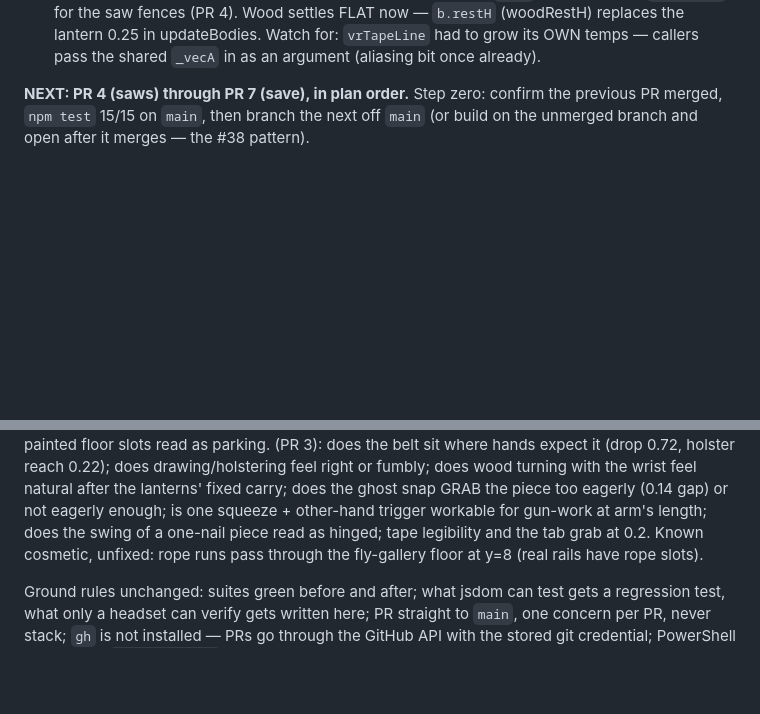
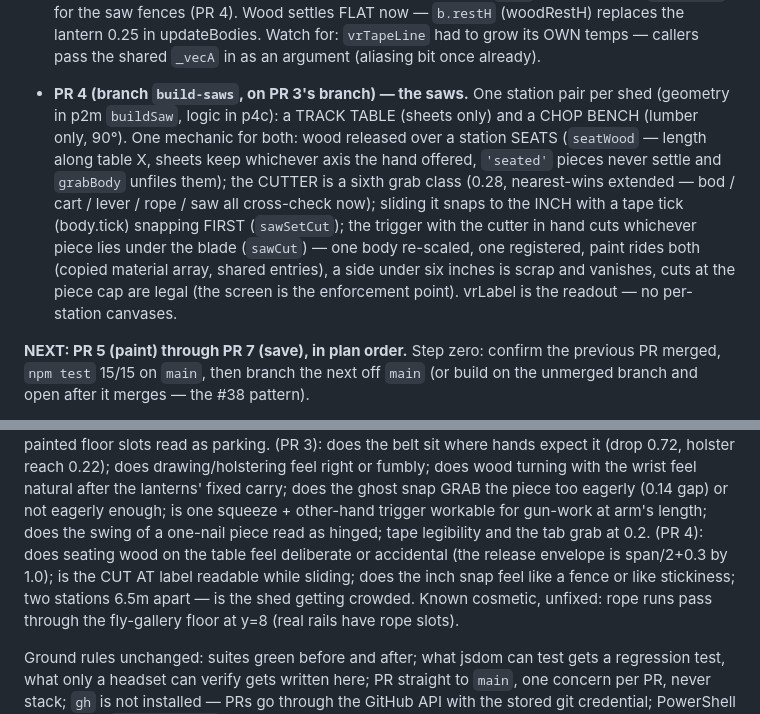
Before and after one commit to Jackscreations21/midtown_theater_gms, a Markdown page: HANDOFF.md, 2 parts joined by grey strips. Drawn GitHub-style; blank space fills up the shorter version.

Commit message:
The saws: a track table and a chop bench in every shed
PR 4 of the build-system spec (SS6). One mechanic for both stations:
release wood over one and it SEATS (length along table X, seated pieces
never settle); the cutter is a sixth grab class in the p9 arbitration;
sliding it snaps to the inch with a tape tick snapping first; trigger
cuts whichever piece lies under the blade - one body re-scaled, one
registered, never new geometry, paint rides both sides, sub-6in scrap
vanishes. Five new tests (four mechanics, one VR path), all verified to
fail against the PR 3 build; 15/15 green.

Co-Authored-By: Claude Fable 5 <noreply@anthropic.com>

```diff
--- a/HANDOFF.md
+++ b/HANDOFF.md
@@ -630,7 +630,23 @@ a dependency chain on p9/p4c/p2m — do not parallelize them).
   Watch for: `vrTapeLine` had to grow its OWN temps — callers pass
   the shared `_vecA` in as an argument (aliasing bit once already).
 
-**NEXT: PR 4 (saws) through PR 7 (save), in plan order.** Step zero:
+- **PR 4 (branch `build-saws`, on PR 3's branch) — the saws.** One
+  station pair per shed (geometry in p2m `buildSaw`, logic in p4c): a
+  TRACK TABLE (sheets only) and a CHOP BENCH (lumber only, 90°). One
+  mechanic for both: wood released over a station SEATS (`seatWood` —
+  length along table X, sheets keep whichever axis the hand offered,
+  `'seated'` pieces never settle and `grabBody` unfiles them); the
+  CUTTER is a sixth grab class (0.28, nearest-wins extended — bod /
+  cart / lever / rope / saw all cross-check now); sliding it snaps to
+  the INCH with a tape tick (body.tick) snapping FIRST (`sawSetCut`);
+  the trigger with the cutter in hand cuts whichever piece lies under
+  the blade (`sawCut`) — one body re-scaled, one registered, paint
+  rides both (copied material array, shared entries), a side under
+  six inches is scrap and vanishes, cuts at the piece cap are legal
+  (the screen is the enforcement point). vrLabel is the readout —
+  no per-station canvases.
+
+**NEXT: PR 5 (paint) through PR 7 (save), in plan order.** Step zero:
 confirm the previous PR merged, `npm test` 15/15 on `main`, then
 branch the next off `main` (or build on the unmerged branch and open
 after it merges — the #38 pattern).
@@ -710,6 +726,10 @@ does the ghost snap GRAB the piece too eagerly (0.14 gap) or not
 eagerly enough; is one squeeze + other-hand trigger workable for
 gun-work at arm's length; does the swing of a one-nail piece read as
 hinged; tape legibility and the tab grab at 0.2.
+(PR 4): does seating wood on the table feel deliberate or accidental
+(the release envelope is span/2+0.3 by 1.0); is the CUT AT label
+readable while sliding; does the inch snap feel like a fence or like
+stickiness; two stations 6.5m apart — is the shed getting crowded.
 Known cosmetic, unfixed:
 rope runs pass through the fly-gallery floor at y=8 (real rails have
 rope slots).
```
